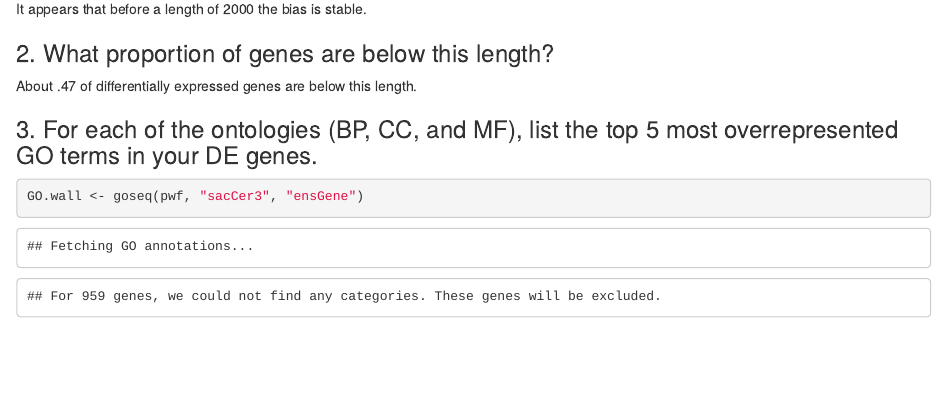
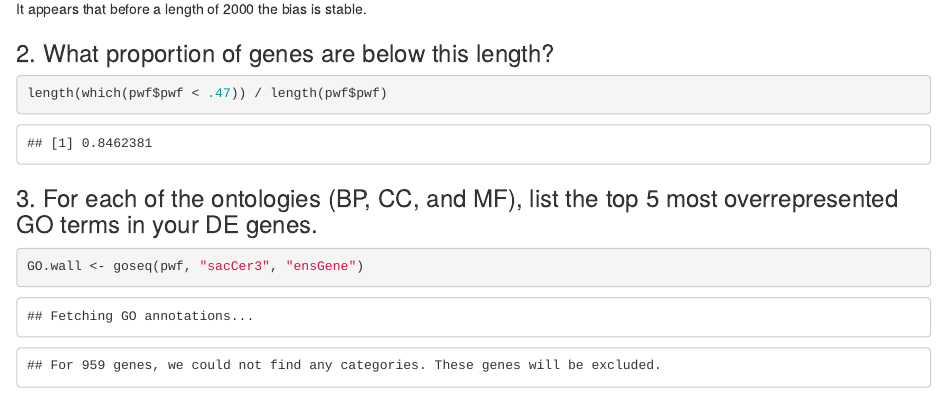
Before and after one commit to nwh84/Analysis-Next-Gen-Sequencing, an R Markdown document (GOTermEnrichment.Rmd): the page in a window 1100 px wide, from 2540 px down. The pictures show the output file GOTermEnrichment.html that the author committed with the source, opened offline.

Commit message:
fix question 2

````diff
--- a/GOTermEnrichment.Rmd
+++ b/GOTermEnrichment.Rmd
@@ -59,8 +59,11 @@ pwf <- nullp(gene.vector, "sacCer3", "ensGene")
 
 It appears that before a length of 2000 the bias is stable.
 
+
 ### 2. What proportion of genes are below this length?
-About .47 of differentially expressed genes are below this length.
+```{r}
+length(which(pwf$pwf < .47)) / length(pwf$pwf)
+```
 
 ### 3. For each of the ontologies (BP, CC, and MF), list the top 5 most overrepresented GO terms in your DE genes.
 ```{r}
````
Also changed, not shown: GOTermEnrichment.html.
